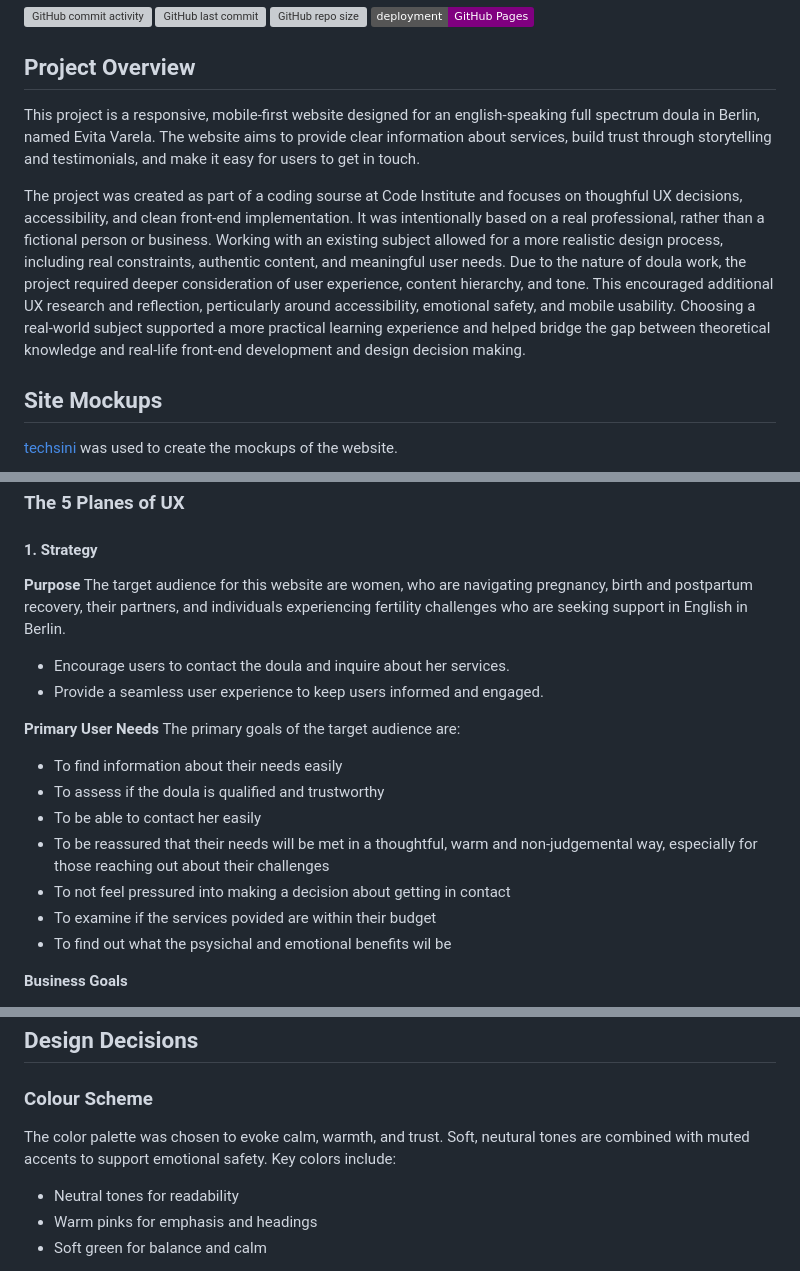
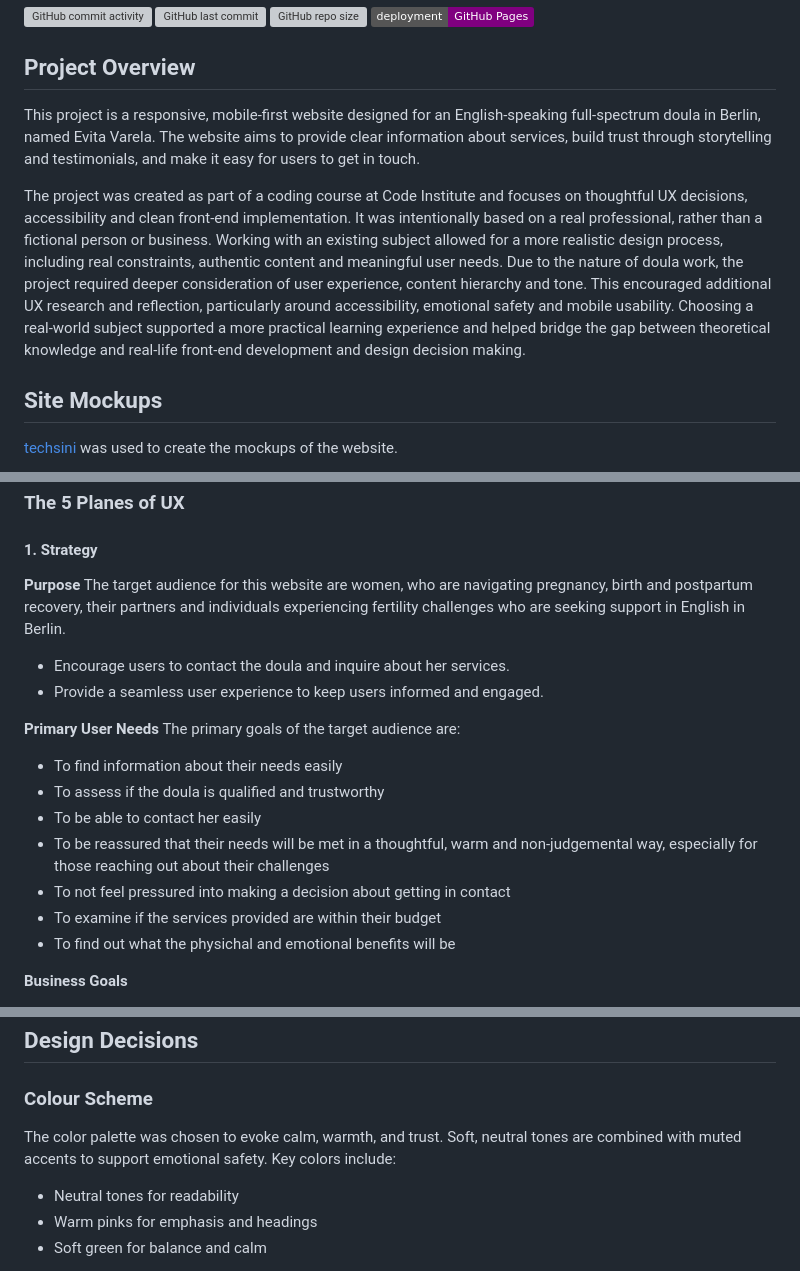
Before and after one commit to angela64711/first-milestone-project, a Markdown page: README.md, 3 parts joined by grey strips. GitHub-like rendering; badges without logos; grey boxes are pictures that could not be loaded.

```diff
--- a/README.md
+++ b/README.md
@@ -11,11 +11,11 @@ Developer: Angeliki Kyratzidou ([angela64711](https://www.github.com/angela64711
 
 ## Project Overview
 
-This project is a responsive, mobile-first website designed for an english-speaking full spectrum doula in Berlin, named Evita Varela.
+This project is a responsive, mobile-first website designed for an English-speaking full-spectrum doula in Berlin, named Evita Varela.
 The website aims to provide clear information about services, build trust through storytelling and testimonials, and make it easy for users to get in touch.
 
-The project was created as part of a coding sourse at Code Institute and focuses on thoughful UX decisions, accessibility, and clean front-end implementation.
-It was intentionally based on a real professional, rather than a fictional person or business. Working with an existing subject allowed for a more realistic design process, including real constraints, authentic content, and meaningful user needs. Due to the nature of doula work, the project required deeper consideration of user experience, content hierarchy, and tone. This encouraged additional UX research and reflection, perticularly around accessibility, emotional safety, and mobile usability. Choosing a real-world subject supported a more practical learning experience and helped bridge the gap between theoretical knowledge and real-life front-end development and design decision making.
+The project was created as part of a coding course at Code Institute and focuses on thoughtful UX decisions, accessibility and clean front-end implementation.
+It was intentionally based on a real professional, rather than a fictional person or business. Working with an existing subject allowed for a more realistic design process, including real constraints, authentic content and meaningful user needs. Due to the nature of doula work, the project required deeper consideration of user experience, content hierarchy and tone. This encouraged additional UX research and reflection, particularly around accessibility, emotional safety and mobile usability. Choosing a real-world subject supported a more practical learning experience and helped bridge the gap between theoretical knowledge and real-life front-end development and design decision making.
 
 ## Site Mockups
 
@@ -44,7 +44,7 @@ It was intentionally based on a real professional, rather than a fictional perso
 #### 1. Strategy
 
 **Purpose**
-The target audience for this website are women, who are navigating pregnancy, birth and postpartum recovery, their partners, and individuals experiencing fertility challenges who are seeking support in English in Berlin.
+The target audience for this website are women, who are navigating pregnancy, birth and postpartum recovery, their partners and individuals experiencing fertility challenges who are seeking support in English in Berlin.
 - Encourage users to contact the doula and inquire about her services.
 - Provide a seamless user experience to keep users informed and engaged.
 
@@ -55,8 +55,8 @@ The primary goals of the target audience are:
 - To be able to contact her easily
 - To be reassured that their needs will be met in a thoughtful, warm and non-judgemental way, especially for those reaching out about their challenges
 - To not feel pressured into making a decision about getting in contact
-- To examine if the services povided are within their budget
-- To find out what the psysichal and emotional benefits wil be
+- To examine if the services provided are within their budget
+- To find out what the physichal and emotional benefits will be
 
 **Business Goals**
 
@@ -133,7 +133,7 @@ I decided to use consistent, neutral, symbolic imagery for each service section
 
 ### Colour Scheme
 
-The color palette was chosen to evoke calm, warmth, and trust. Soft, neutural tones are combined with muted accents to support emotional safety.
+The color palette was chosen to evoke calm, warmth, and trust. Soft, neutral tones are combined with muted accents to support emotional safety.
 Key colors include:
 
 - Neutral tones for readability
```
Also changed, not shown: other parts of README.md (+17 -17 lines), TESTING.md (+15 -15 lines), documentation/testing/firefox-404.png (added), documentation/testing/firefox-about.png (added), documentation/testing/firefox-contact.png (added), documentation/testing/firefox-home.png (added), documentation/testing/firefox-services.png (added), documentation/testing/firefox-success.png (added), 1 other file.
